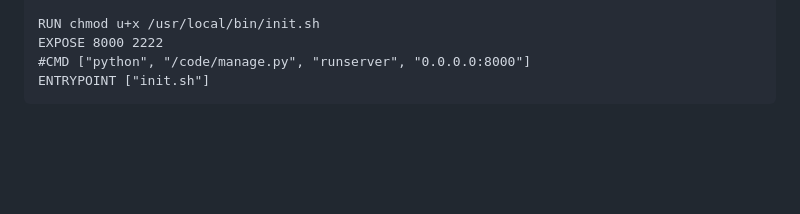
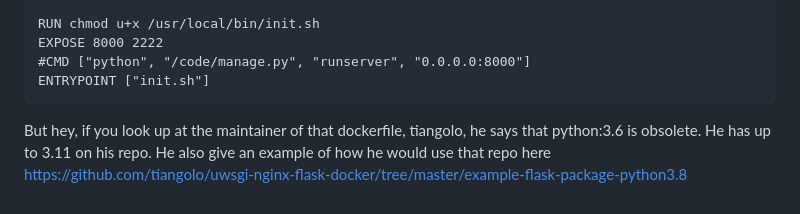
Before and after one commit to spk121/guile-web-sandbox, a Markdown page: README.md, the part around the change. GitHub-like rendering; blank space fills up the shorter version.

````diff
--- a/README.md
+++ b/README.md
@@ -214,3 +214,6 @@ EXPOSE 8000 2222
 #CMD ["python", "/code/manage.py", "runserver", "0.0.0.0:8000"]
 ENTRYPOINT ["init.sh"]
 ```
+
+But hey, if you look up at the maintainer of that dockerfile, tiangolo, he says that python:3.6 is obsolete.  He has up to 3.11 on his repo.
+He also give an example of how he would use that repo here https://github.com/tiangolo/uwsgi-nginx-flask-docker/tree/master/example-flask-package-python3.8
````
